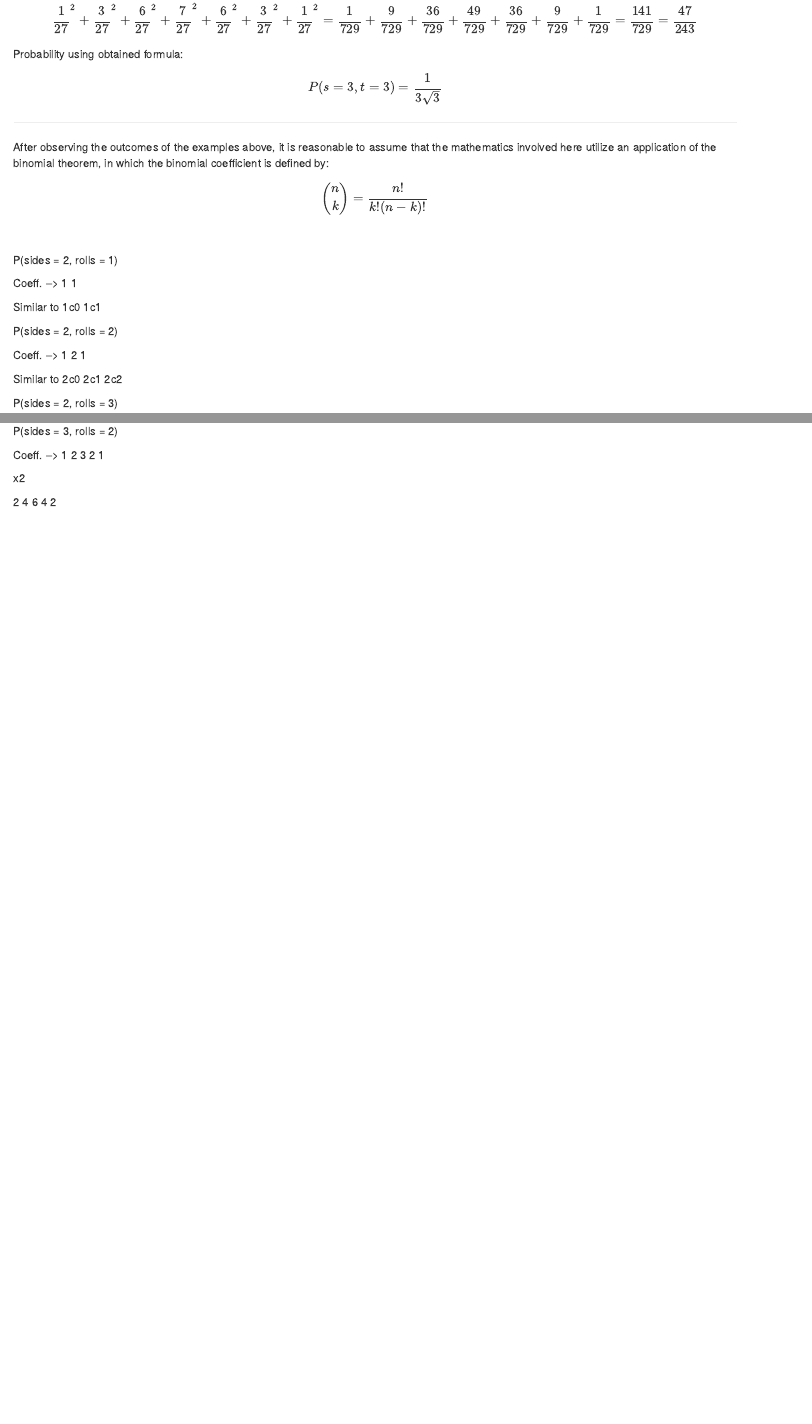
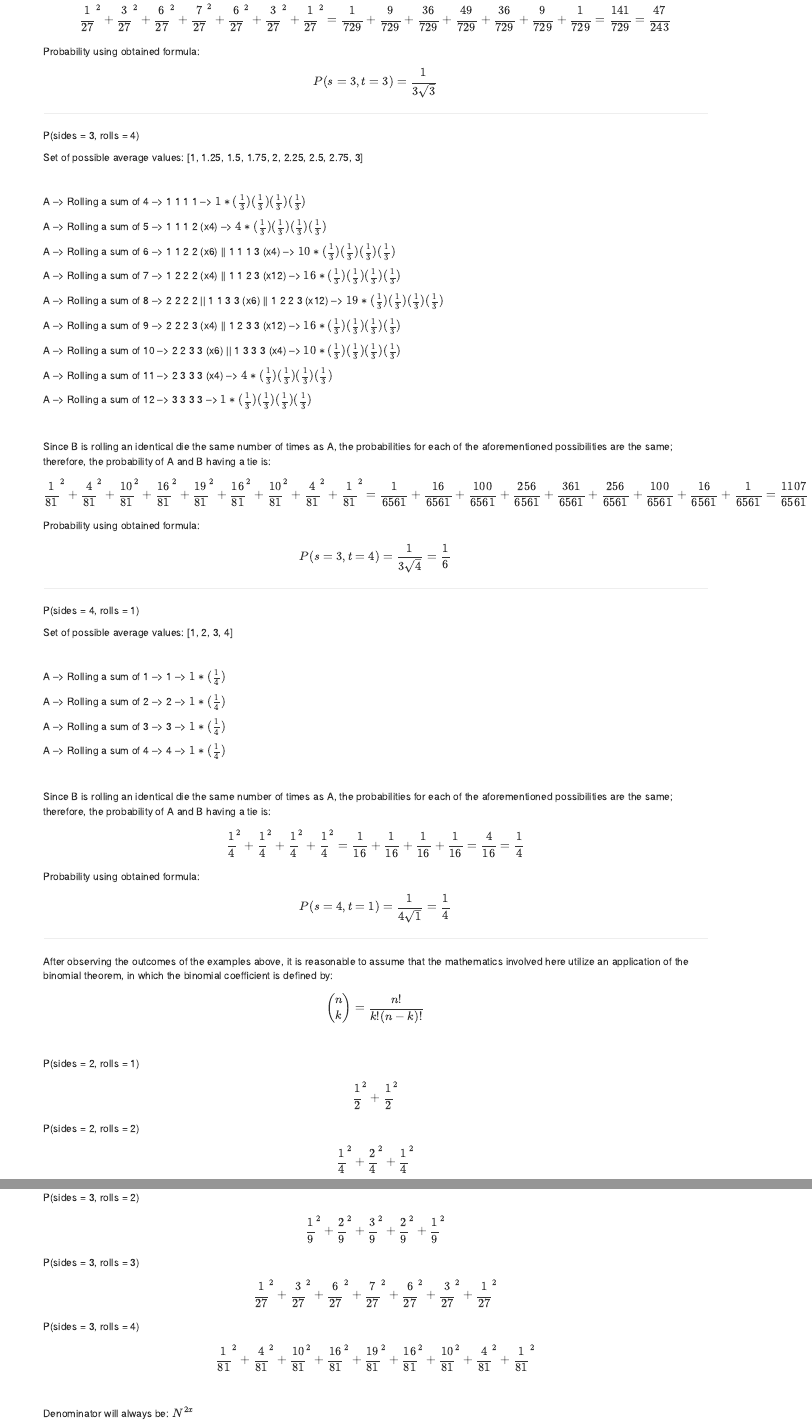
Before and after one commit to abhay1105/Probability-Analysis, an R Markdown document (theory_mar2022.Rmd): the page in a window 1100 px wide, from 3220 px down before the commit and from 2950 px down after it, so that both start at the same text, and a second part further down, joined at a grey line. Rendered offline with R 4.5, knitr and Pandoc, with nearby package versions.

Commit message:
update jul 12 2022

```diff
--- a/theory_mar2022.Rmd
+++ b/theory_mar2022.Rmd
@@ -167,6 +167,64 @@ Probability using obtained formula: $$P(s = 3, t = 3) = \frac{1}{3\sqrt{3}}$$
 
 _____________________________________________________________________________
 
+P(sides = 3, rolls = 4)
+
+Set of possible average values: [1, 1.25, 1.5, 1.75, 2, 2.25, 2.5, 2.75, 3]
+
+<br>
+
+A --> Rolling a sum of 4 -->   1  1  1  1                                                --> $1 * (\frac{1}{3})(\frac{1}{3})(\frac{1}{3})(\frac{1}{3})$
+
+A --> Rolling a sum of 5 -->   1  1  1  2  (x4)                                          --> $4 * (\frac{1}{3})(\frac{1}{3})(\frac{1}{3})(\frac{1}{3})$
+
+A --> Rolling a sum of 6 -->   1  1  2  2  (x6)  ||  1  1  1  3  (x4)                    --> $10 * (\frac{1}{3})(\frac{1}{3})(\frac{1}{3})(\frac{1}{3})$
+
+A --> Rolling a sum of 7 -->   1  2  2  2  (x4)  ||  1  1  2  3  (x12)                   --> $16 * (\frac{1}{3})(\frac{1}{3})(\frac{1}{3})(\frac{1}{3})$
+
+A --> Rolling a sum of 8 -->   2  2  2  2  ||  1  1  3  3  (x6)  ||  1  2  2  3  (x12)   --> $19 * (\frac{1}{3})(\frac{1}{3})(\frac{1}{3})(\frac{1}{3})$
+
+A --> Rolling a sum of 9 -->   2  2  2  3  (x4)  ||  1  2  3  3  (x12)                   --> $16 * (\frac{1}{3})(\frac{1}{3})(\frac{1}{3})(\frac{1}{3})$
+
+A --> Rolling a sum of 10 -->   2  2  3  3  (x6)  ||  1  3  3  3  (x4)                   --> $10 * (\frac{1}{3})(\frac{1}{3})(\frac{1}{3})(\frac{1}{3})$
+
+A --> Rolling a sum of 11 -->   2  3  3  3  (x4)                                         --> $4 * (\frac{1}{3})(\frac{1}{3})(\frac{1}{3})(\frac{1}{3})$
+
+A --> Rolling a sum of 12 -->   3  3  3  3                                               --> $1 * (\frac{1}{3})(\frac{1}{3})(\frac{1}{3})(\frac{1}{3})$
+
+<br>
+
+Since B is rolling an identical die the same number of times as A, the probabilities for each of the aforementioned possibilities are the same; therefore, the probability of A and B having a tie is:
+
+$$\frac{1}{81}^{2} + \frac{4}{81}^{2} + \frac{10}{81}^{2} + \frac{16}{81}^{2} + \frac{19}{81}^{2} + \frac{16}{81}^{2} + \frac{10}{81}^{2} + \frac{4}{81}^{2} + \frac{1}{81}^{2} = \frac{1}{6561} + \frac{16}{6561} + \frac{100}{6561} + \frac{256}{6561} + \frac{361}{6561} + \frac{256}{6561} + \frac{100}{6561} + \frac{16}{6561} + \frac{1}{6561} = \frac{1107}{6561} = \frac{41}{243}$$
+
+Probability using obtained formula: $$P(s = 3, t = 4) = \frac{1}{3\sqrt{4}} = \frac{1}{6}$$
+
+_____________________________________________________________________________
+
+P(sides = 4, rolls = 1)
+
+Set of possible average values: [1, 2, 3, 4]
+
+<br>
+
+A --> Rolling a sum of 1 -->   1   --> $1 * (\frac{1}{4})$
+
+A --> Rolling a sum of 2 -->   2   --> $1 * (\frac{1}{4})$
+
+A --> Rolling a sum of 3 -->   3   --> $1 * (\frac{1}{4})$
+
+A --> Rolling a sum of 4 -->   4   --> $1 * (\frac{1}{4})$
+
+<br>
+
+Since B is rolling an identical die the same number of times as A, the probabilities for each of the aforementioned possibilities are the same; therefore, the probability of A and B having a tie is:
+
+$$\frac{1}{4}^{2} + \frac{1}{4}^{2} + \frac{1}{4}^{2} + \frac{1}{4}^{2} = \frac{1}{16} + \frac{1}{16} + \frac{1}{16} + \frac{1}{16} = \frac{4}{16} = \frac{1}{4}$$
+
+Probability using obtained formula: $$P(s = 4, t = 1) = \frac{1}{4\sqrt{1}} = \frac{1}{4}$$
+
+_____________________________________________________________________________
+
 After observing the outcomes of the examples above, it is reasonable to assume that the mathematics involved here utilize an application of the binomial theorem, in which the binomial coefficient is defined by:
 
 $$\binom{n}{k} = \frac{n!}{k!(n-k)!}$$
@@ -178,14 +246,10 @@ P(sides = 2, rolls = 1)
+$$\frac{1}{27}^{2} + \frac{3}{27}^{2} + \frac{6}{27}^{2} + \frac{7}{27}^{2} + \frac{6}{27}^{2} + \frac{3}{27}^{2} + \frac{1}{27}^{2}$$
+P(sides = 3, rolls = 4)
+$$\frac{1}{81}^{2} + \frac{4}{81}^{2} + \frac{10}{81}^{2} + \frac{16}{81}^{2} + \frac{19}{81}^{2} + \frac{16}{81}^{2} + \frac{10}{81}^{2} + \frac{4}{81}^{2} + \frac{1}{81}^{2}$$
 
-Coeff. --> 1  1
+<br>
 
-Similar to 1c0 1c1
+Denominator will always be: $N^{2x}$
 
+<br>
 
-P(sides = 2, rolls = 2)
-
-Coeff. --> 1  2  1
-
-Similar to 2c0 2c1 2c2
-
-
-P(sides = 2, rolls = 3)
@@ -207,5 +256 @@ P(sides = 3, rolls = 2)
-Coeff. --> 1  2  3  2  1
-
-x2
-
-2  4  6  4  2
+<br>
```
Also changed, not shown: theory_mar2022.Rmd (25 more changed lines).
